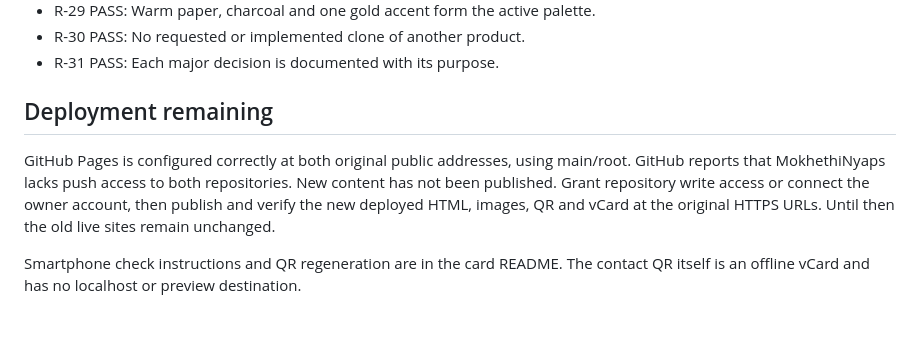
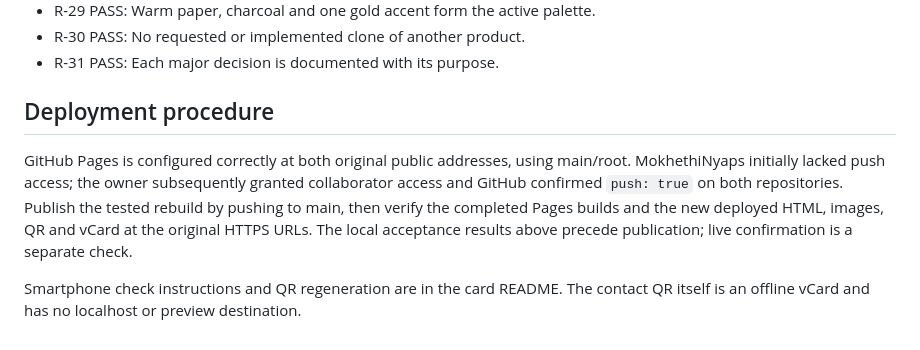
Before and after one commit to nyaps-tech/leopa-supply-card, a Markdown page: VALIDATION.md, the part around the change. Drawn GitHub-style.

```diff
--- a/VALIDATION.md
+++ b/VALIDATION.md
@@ -86,8 +86,8 @@ Every item below is backed by the acceptance results above, source inspection, A
 - R-30 PASS: No requested or implemented clone of another product.
 - R-31 PASS: Each major decision is documented with its purpose.
 
-## Deployment remaining
+## Deployment procedure
 
-GitHub Pages is configured correctly at both original public addresses, using main/root. GitHub reports that MokhethiNyaps lacks push access to both repositories. New content has not been published. Grant repository write access or connect the owner account, then publish and verify the new deployed HTML, images, QR and vCard at the original HTTPS URLs. Until then the old live sites remain unchanged.
+GitHub Pages is configured correctly at both original public addresses, using main/root. MokhethiNyaps initially lacked push access; the owner subsequently granted collaborator access and GitHub confirmed `push: true` on both repositories. Publish the tested rebuild by pushing to main, then verify the completed Pages builds and the new deployed HTML, images, QR and vCard at the original HTTPS URLs. The local acceptance results above precede publication; live confirmation is a separate check.
 
 Smartphone check instructions and QR regeneration are in the card README. The contact QR itself is an offline vCard and has no localhost or preview destination.
```
Also changed, not shown: AUDIT.md (+3 -1 lines).
